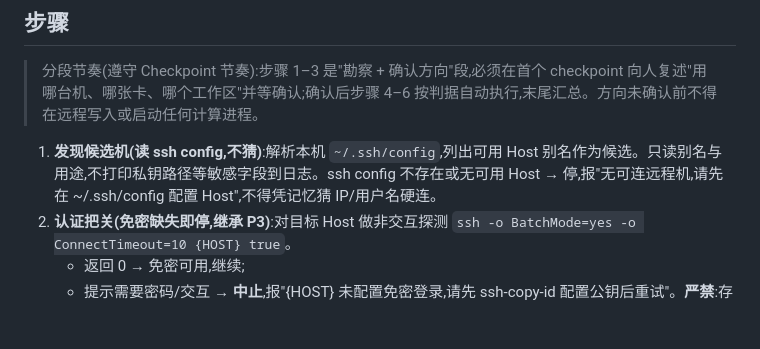
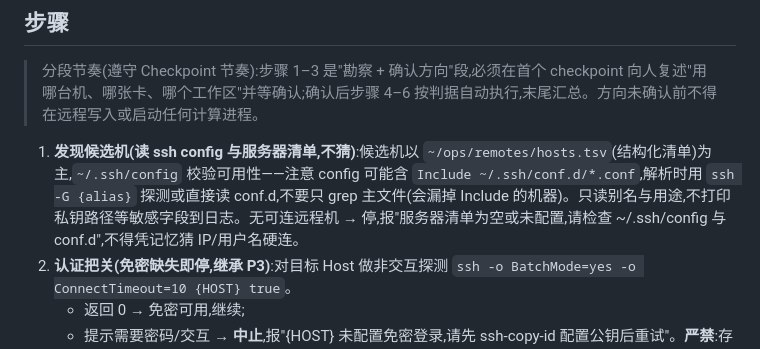
Before and after one commit to VikingDeng/agent-sop, a Markdown page: sop/tier2-activity/ops-remote-compute.md, the part around the change. Drawn GitHub-style; blank space fills up the shorter version.

Commit message:
fix(sop): ops-remote-compute 候选机发现兼容 ssh config Include(conf.d)
解析 ~/.ssh/config 时需处理 Include ~/.ssh/conf.d/*.conf(直接 grep 主文件会漏机器);
候选机以 ~/ops/remotes/hosts.tsv 为主、config 校验可用性

```diff
--- a/sop/tier2-activity/ops-remote-compute.md
+++ b/sop/tier2-activity/ops-remote-compute.md
@@ -30,7 +30,7 @@
 
 > 分段节奏(遵守 Checkpoint 节奏):步骤 1–3 是"勘察 + 确认方向"段,必须在首个 checkpoint 向人复述"用哪台机、哪张卡、哪个工作区"并等确认;确认后步骤 4–6 按判据自动执行,末尾汇总。方向未确认前不得在远程写入或启动任何计算进程。
 
-1. **发现候选机(读 ssh config,不猜)**:解析本机 `~/.ssh/config`,列出可用 Host 别名作为候选。只读别名与用途,不打印私钥路径等敏感字段到日志。ssh config 不存在或无可用 Host → 停,报"无可连远程机,请先在 ~/.ssh/config 配置 Host",不得凭记忆猜 IP/用户名硬连。
+1. **发现候选机(读 ssh config 与服务器清单,不猜)**:候选机以 `~/ops/remotes/hosts.tsv`(结构化清单)为主,`~/.ssh/config` 校验可用性——注意 config 可能含 `Include ~/.ssh/conf.d/*.conf`,解析时用 `ssh -G {alias}` 探测或直接读 conf.d,不要只 grep 主文件(会漏掉 Include 的机器)。只读别名与用途,不打印私钥路径等敏感字段到日志。无可连远程机 → 停,报"服务器清单为空或未配置,请检查 ~/.ssh/config 与 conf.d",不得凭记忆猜 IP/用户名硬连。
 2. **认证把关(免密缺失即停,继承 P3)**:对目标 Host 做非交互探测 `ssh -o BatchMode=yes -o ConnectTimeout=10 {HOST} true`。
    - 返回 0 → 免密可用,继续;
    - 提示需要密码/交互 → **中止**,报"{HOST} 未配置免密登录,请先 ssh-copy-id 配置公钥后重试"。**严禁**:存明文密码、用 sshpass/expect 灌密码、反复重试(会触发目标机账户锁定)。
```
